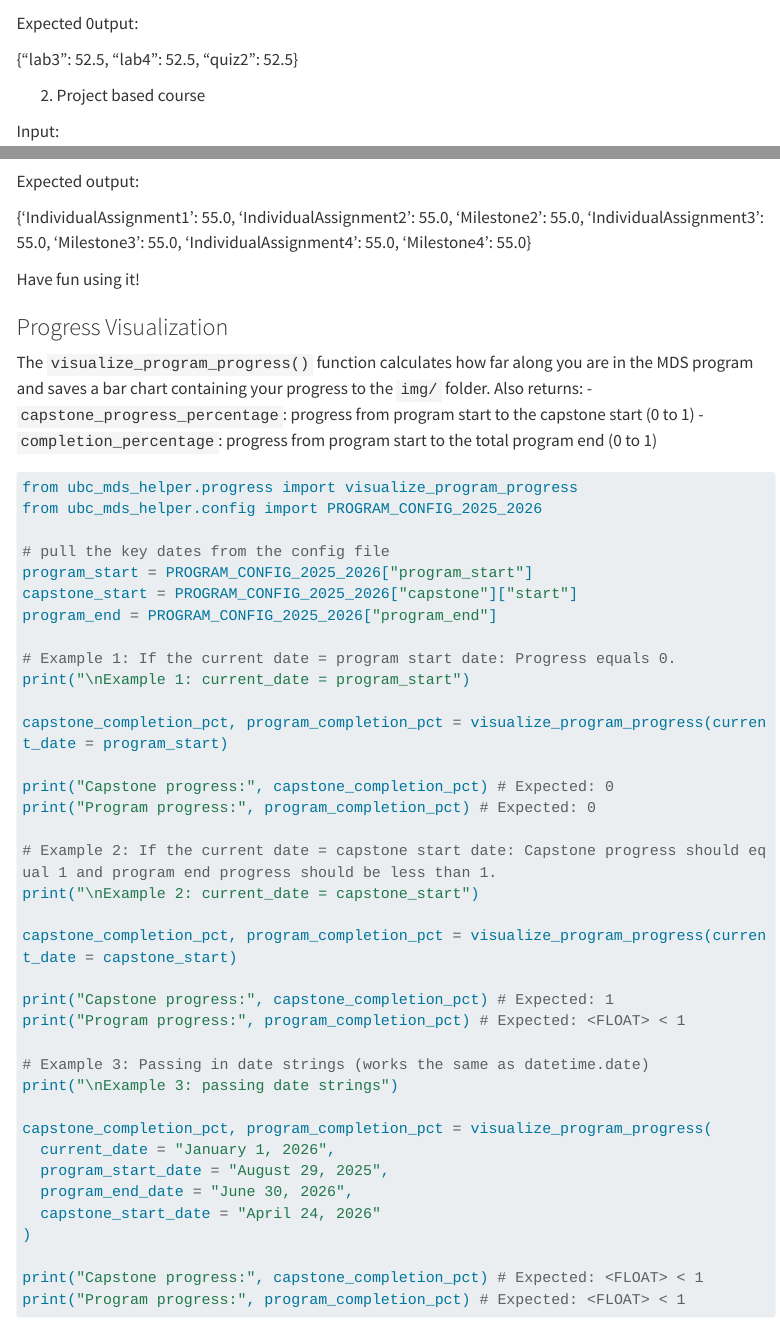
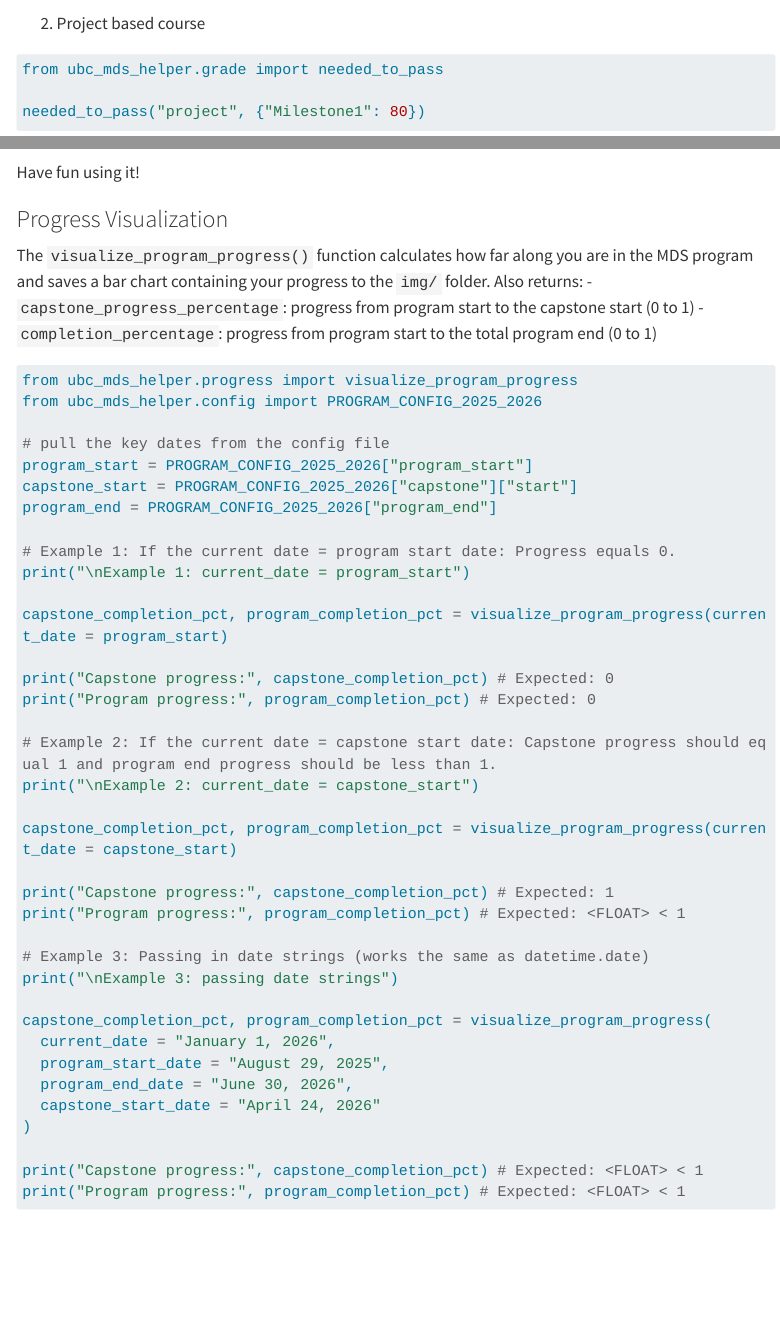
Before and after one commit to UBC-MDS/dsci524_group33, a Quarto document (tutorial.qmd): the page in a window 1100 px wide, from 2230 px down, and a second part further down, joined at a grey line. Rendered offline with R 4.5, knitr and Pandoc in place of Quarto, with nearby package versions; some code elsewhere in the file could not run offline; menus at the side of the page are left out; long lines of code are wrapped.

Commit message:
Update tutorial.qmd

````diff
--- a/tutorial.qmd
+++ b/tutorial.qmd
@@ -114,24 +114,14 @@
 
 needed_to_pass("quiz", {"lab1": 80, "lab2": 70, "quiz1": 60})
 ```
-Expected 0utput:
-
-{"lab3": 52.5, "lab4": 52.5, "quiz2": 52.5}
-
 
 2. Project based course
-
-Input:
 
 ```{python}
 from ubc_mds_helper.grade import needed_to_pass
 
 needed_to_pass("project", {"Milestone1": 80})
 ```
-
-Expected output:
-
-{'IndividualAssignment1': 55.0, 'IndividualAssignment2': 55.0, 'Milestone2': 55.0, 'IndividualAssignment3': 55.0, 'Milestone3': 55.0, 'IndividualAssignment4': 55.0, 'Milestone4': 55.0}
 
 Have fun using it!
 
````
